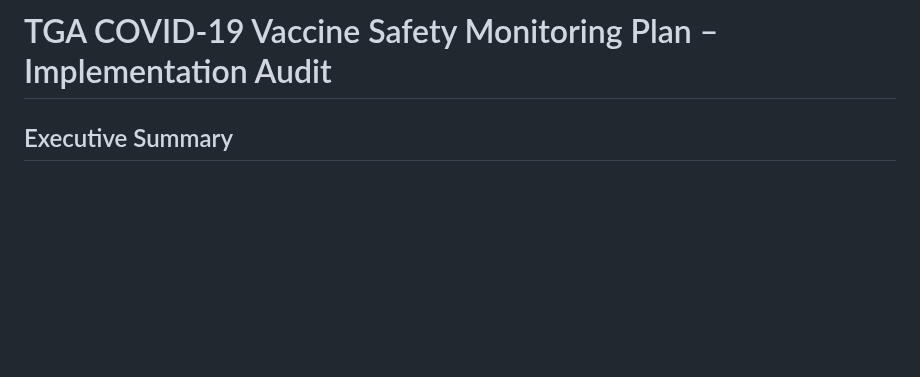
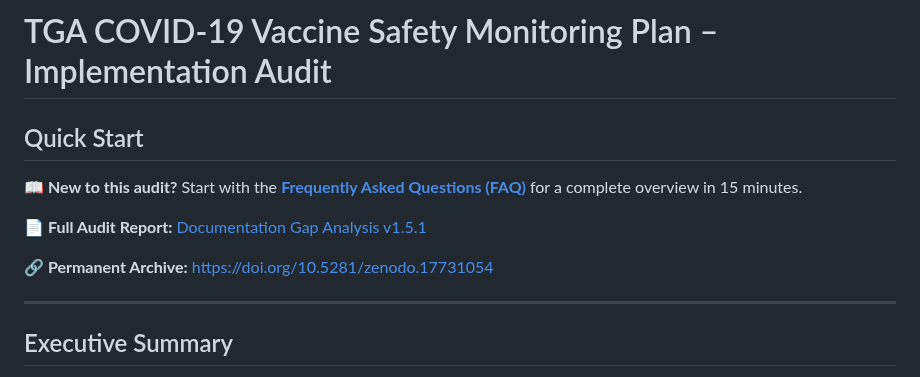
Before and after one commit to paulrekaris/TGA-COVID19-Vaccine-Safety-Monitoring-Audit, a Markdown page: README.md, the part around the change. GitHub-like rendering; blank space fills up the shorter version.

Commit message:
Update README.md
Added quick start and links to FAQ and Audit report

```diff
--- a/README.md
+++ b/README.md
@@ -1,5 +1,14 @@
 # TGA COVID‑19 Vaccine Safety Monitoring Plan – Implementation Audit
 
+## Quick Start
+
+**📖 New to this audit?** Start with the [**Frequently Asked Questions (FAQ)**](FAQ.md) for a complete overview in 15 minutes.
+
+**📄 Full Audit Report:** [Documentation Gap Analysis v1.5.1](link-to-your-pdf)
+
+**🔗 Permanent Archive:** https://doi.org/10.5281/zenodo.17731054
+
+---
 
 ## Executive Summary
 
```
